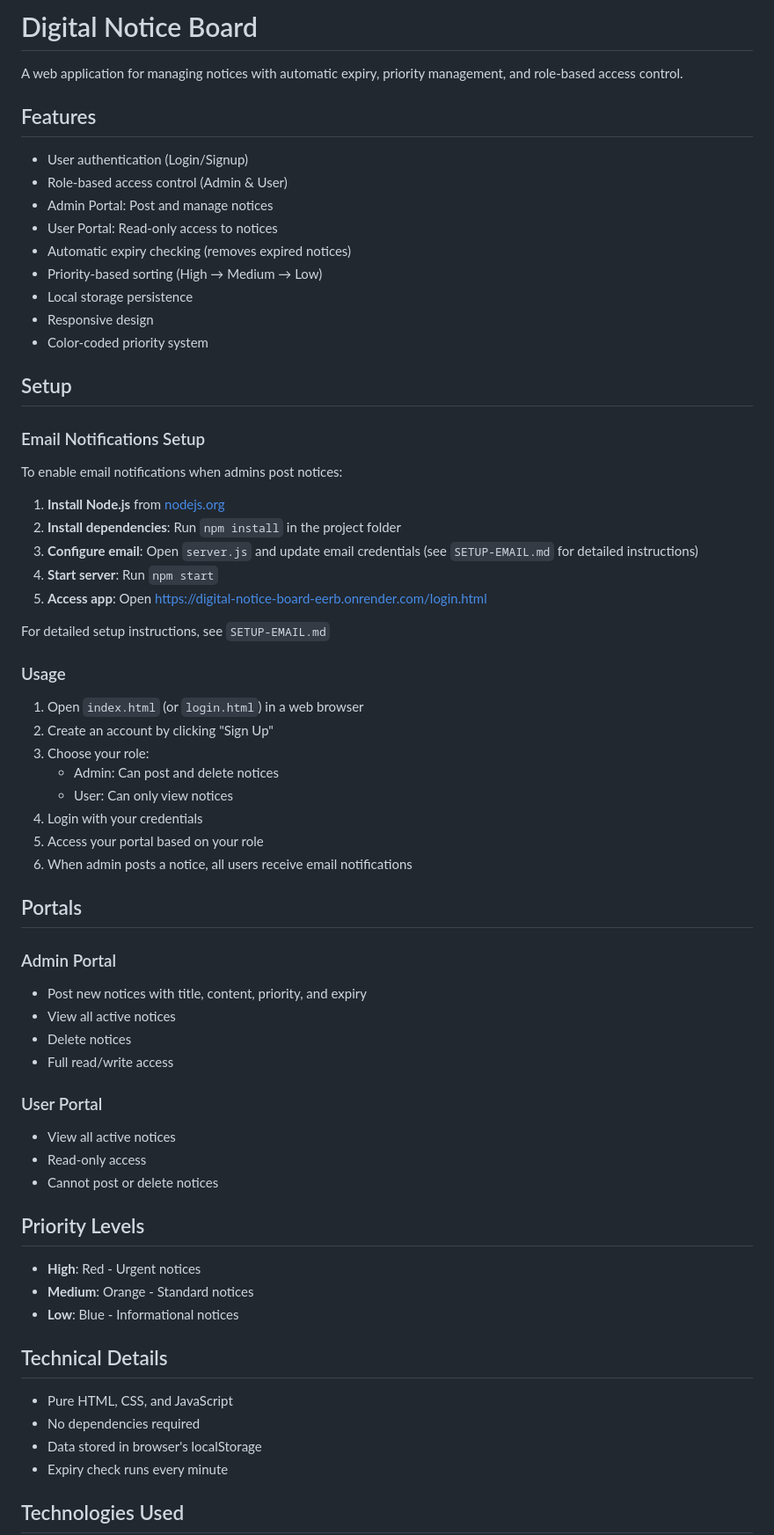
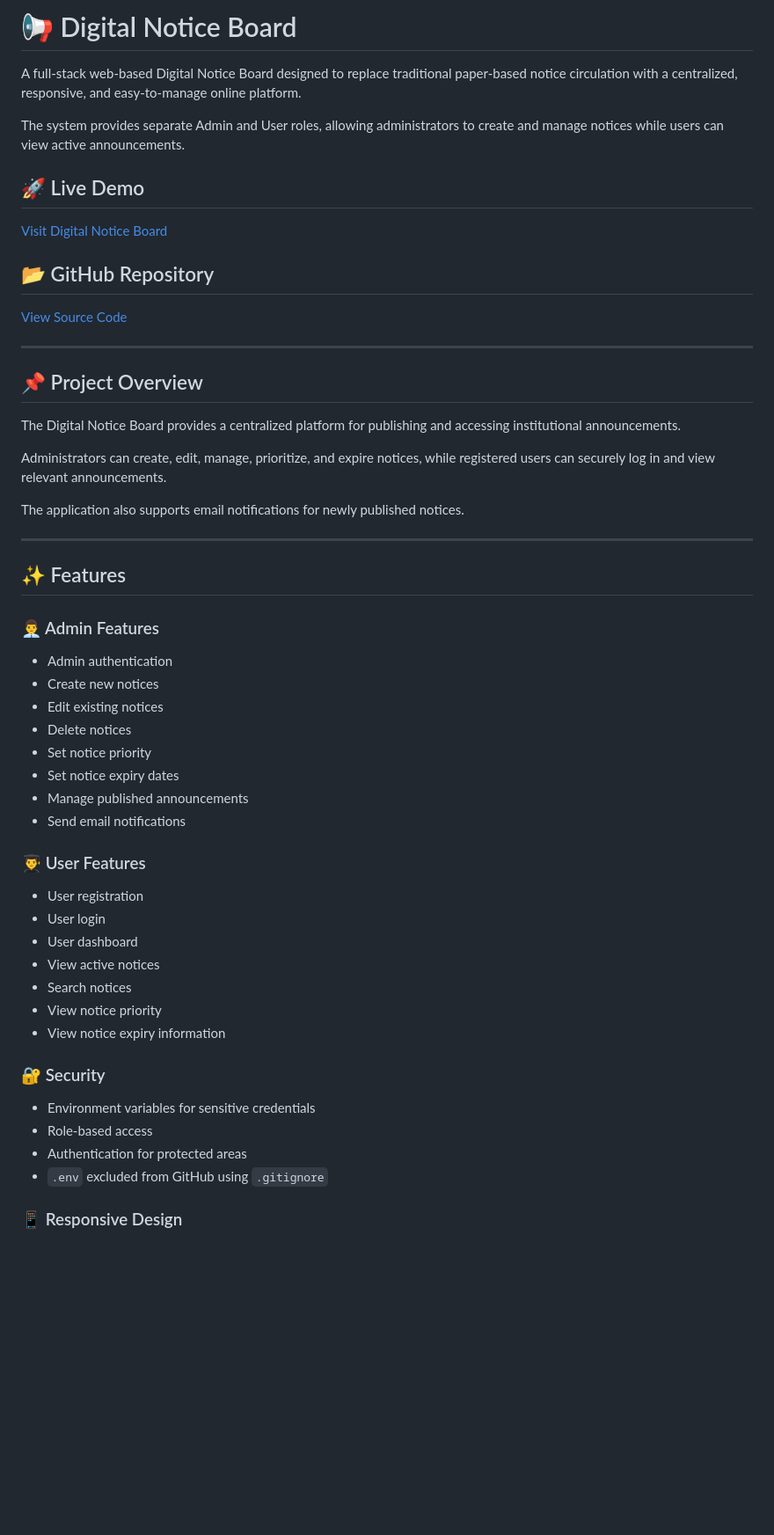
Before and after one commit to yashwinsv-hub/digital-notice-board, a Markdown page: README.md, the part around one of its changes. Shown at 88% size. GitHub-like rendering; blank space fills up the shorter version.

Commit message:
Revise README.md for improved clarity and structure
Updated README.md to enhance formatting and add sections for live demo, project overview, and future enhancements.

```diff
--- a/README.md
+++ b/README.md
@@ -1,67 +1,58 @@
-# Digital Notice Board
+# 📢 Digital Notice Board
 
-A web application for managing notices with automatic expiry, priority management, and role-based access control.
+A full-stack web-based Digital Notice Board designed to replace traditional paper-based notice circulation with a centralized, responsive, and easy-to-manage online platform.
 
-## Features
+The system provides separate Admin and User roles, allowing administrators to create and manage notices while users can view active announcements.
 
-- User authentication (Login/Signup)
-- Role-based access control (Admin & User)
-- Admin Portal: Post and manage notices
-- User Portal: Read-only access to notices
-- Automatic expiry checking (removes expired notices)
-- Priority-based sorting (High → Medium → Low)
-- Local storage persistence
-- Responsive design
-- Color-coded priority system
+## 🚀 Live Demo
 
-## Setup
+[Visit Digital Notice Board](https://digital-notice-board-eerb.onrender.com)
 
-### Email Notifications Setup
-To enable email notifications when admins post notices:
+## 📂 GitHub Repository
 
-1. **Install Node.js** from [nodejs.org](https://nodejs.org/)
-2. **Install dependencies**: Run `npm install` in the project folder
-3. **Configure email**: Open `server.js` and update email credentials (see `SETUP-EMAIL.md` for detailed instructions)
-4. **Start server**: Run `npm start`
-5. **Access app**: Open https://digital-notice-board-eerb.onrender.com/login.html
+[View Source Code](https://github.com/yashwinsv-hub/digital-notice-board)
 
-For detailed setup instructions, see `SETUP-EMAIL.md`
+---
 
-### Usage
+## 📌 Project Overview
 
-1. Open `index.html` (or `login.html`) in a web browser
-2. Create an account by clicking "Sign Up"
-3. Choose your role:
-   - Admin: Can post and delete notices
-   - User: Can only view notices
-4. Login with your credentials
-5. Access your portal based on your role
-6. When admin posts a notice, all users receive email notifications
+The Digital Notice Board provides a centralized platform for publishing and accessing institutional announcements.
 
-## Portals
+Administrators can create, edit, manage, prioritize, and expire notices, while registered users can securely log in and view relevant announcements.
 
-### Admin Portal
-- Post new notices with title, content, priority, and expiry
-- View all active notices
+The application also supports email notifications for newly published notices.
+
+---
+
+## ✨ Features
+
+### 👨‍💼 Admin Features
+
+- Admin authentication
+- Create new notices
+- Edit existing notices
 - Delete notices
-- Full read/write access
+- Set notice priority
+- Set notice expiry dates
+- Manage published announcements
+- Send email notifications
 
-### User Portal
-- View all active notices
-- Read-only access
-- Cannot post or delete notices
+### 👨‍🎓 User Features
 
-## Priority Levels
+- User registration
+- User login
+- User dashboard
+- View active notices
+- Search notices
+- View notice priority
+- View notice expiry information
 
-- **High**: Red - Urgent notices
-- **Medium**: Orange - Standard notices
-- **Low**: Blue - Informational notices
+### 🔐 Security
 
-## Technical Details
+- Environment variables for sensitive credentials
+- Role-based access
+- Authentication for protected areas
+- `.env` excluded from GitHub using `.gitignore`
 
-- Pure HTML, CSS, and JavaScript
-- No dependencies required
-- Data stored in browser's localStorage
-- Expiry check runs every minute
-## Technologies Used
+### 📱 Responsive Design
 
```
Also changed, not shown: other parts of README.md (+177 -48 lines).
